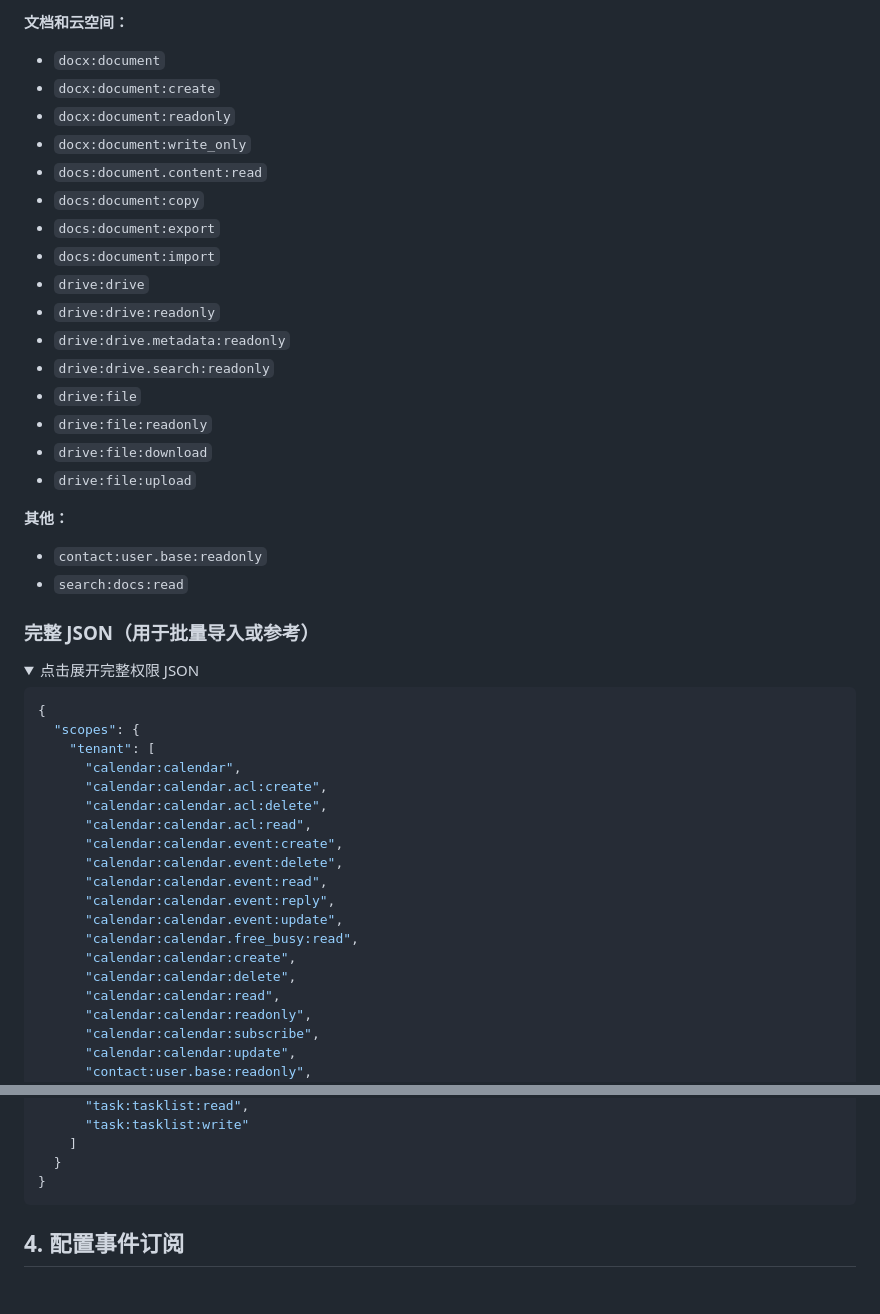
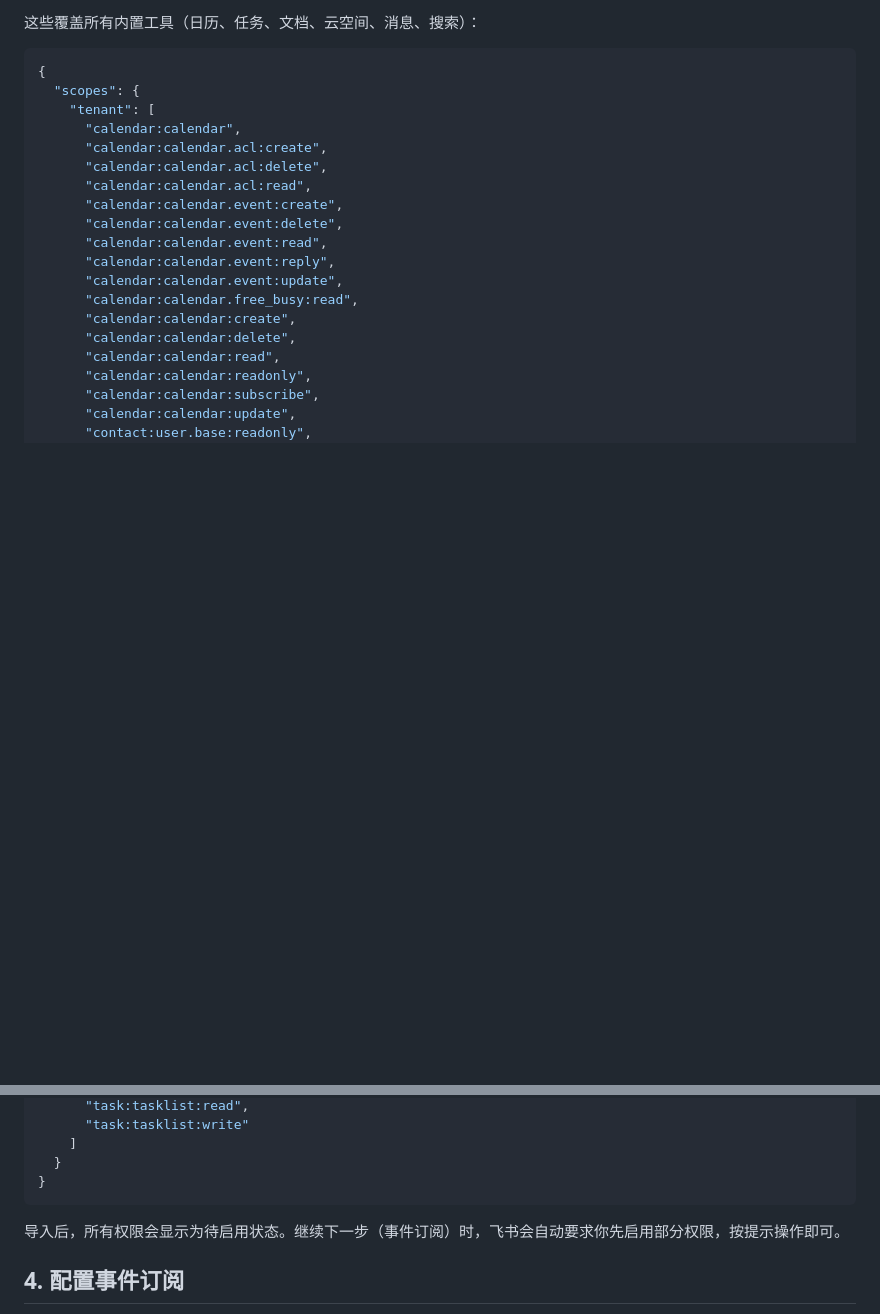
Before and after one commit to Phat-Po/lark-agent-template, a Markdown page: docs/feishu-app-setup.zh.md, 2 parts joined by grey strips. Rendered like a GitHub page; folded sections open; blank space fills up the shorter version.

````diff
--- a/docs/feishu-app-setup.zh.md
+++ b/docs/feishu-app-setup.zh.md
@@ -88,29 +36,4 @@
-**文档和云空间：**
-- `docx:document`
-- `docx:document:create`
-- `docx:document:readonly`
-- `docx:document:write_only`
-- `docs:document.content:read`
-- `docs:document:copy`
-- `docs:document:export`
-- `docs:document:import`
-- `drive:drive`
-- `drive:drive:readonly`
-- `drive:drive.metadata:readonly`
-- `drive:drive.search:readonly`
-- `drive:file`
-- `drive:file:readonly`
-- `drive:file:download`
-- `drive:file:upload`
-
-**其他：**
-- `contact:user.base:readonly`
-- `search:docs:read`
-
-### 完整 JSON（用于批量导入或参考）
-
-<details>
-<summary>点击展开完整权限 JSON</summary>
+这些覆盖所有内置工具（日历、任务、文档、云空间、消息、搜索）：
 
 ```json
 {
@@ -183,7 +106,7 @@
 }
 ```
 
-</details>
+导入后，所有权限会显示为待启用状态。继续下一步（事件订阅）时，飞书会自动要求你先启用部分权限，按提示操作即可。
 
 ## 4. 配置事件订阅
 
````
Also changed, not shown: other parts of docs/feishu-app-setup.zh.md (+1 -53 lines), docs/feishu-app-setup.md (+3 -80 lines).
